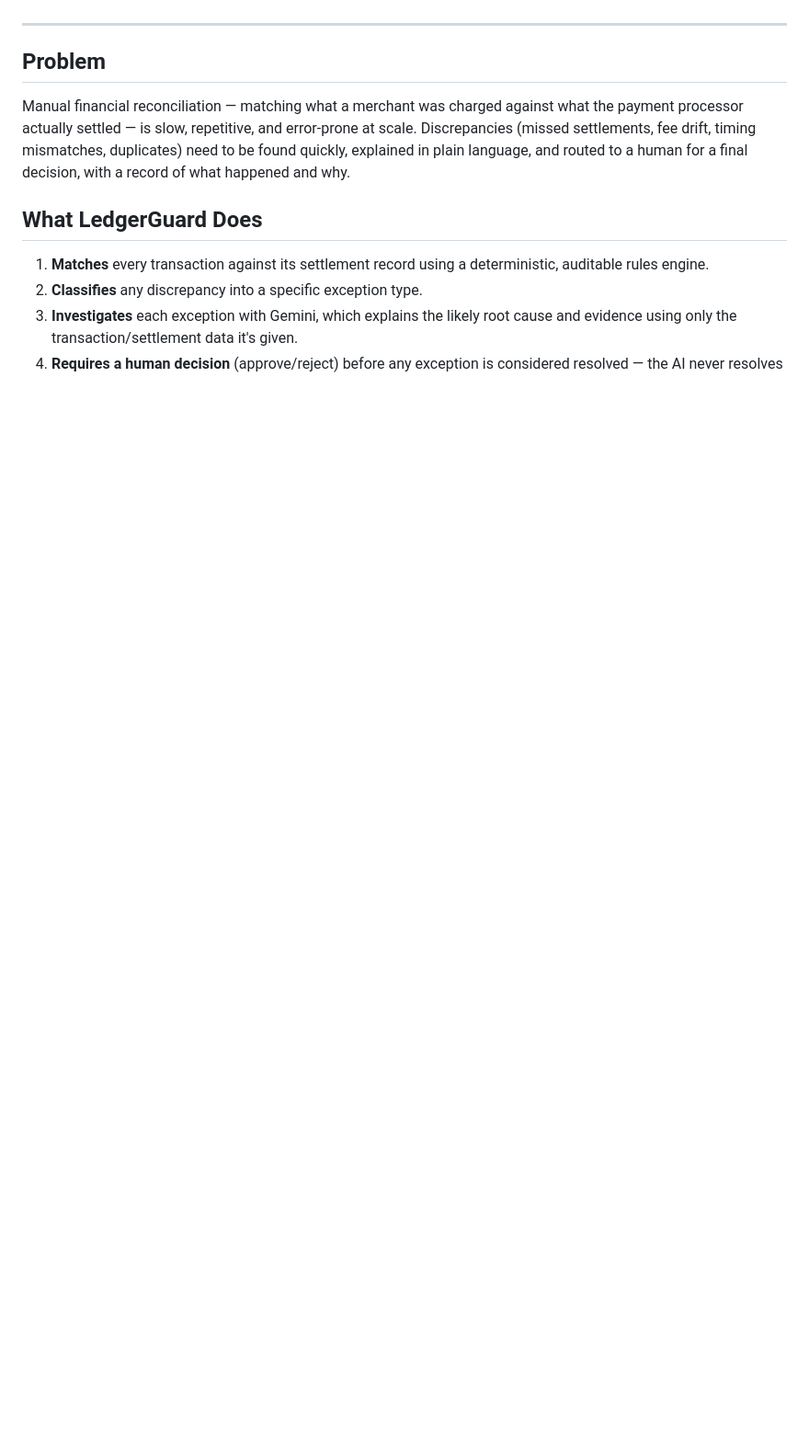
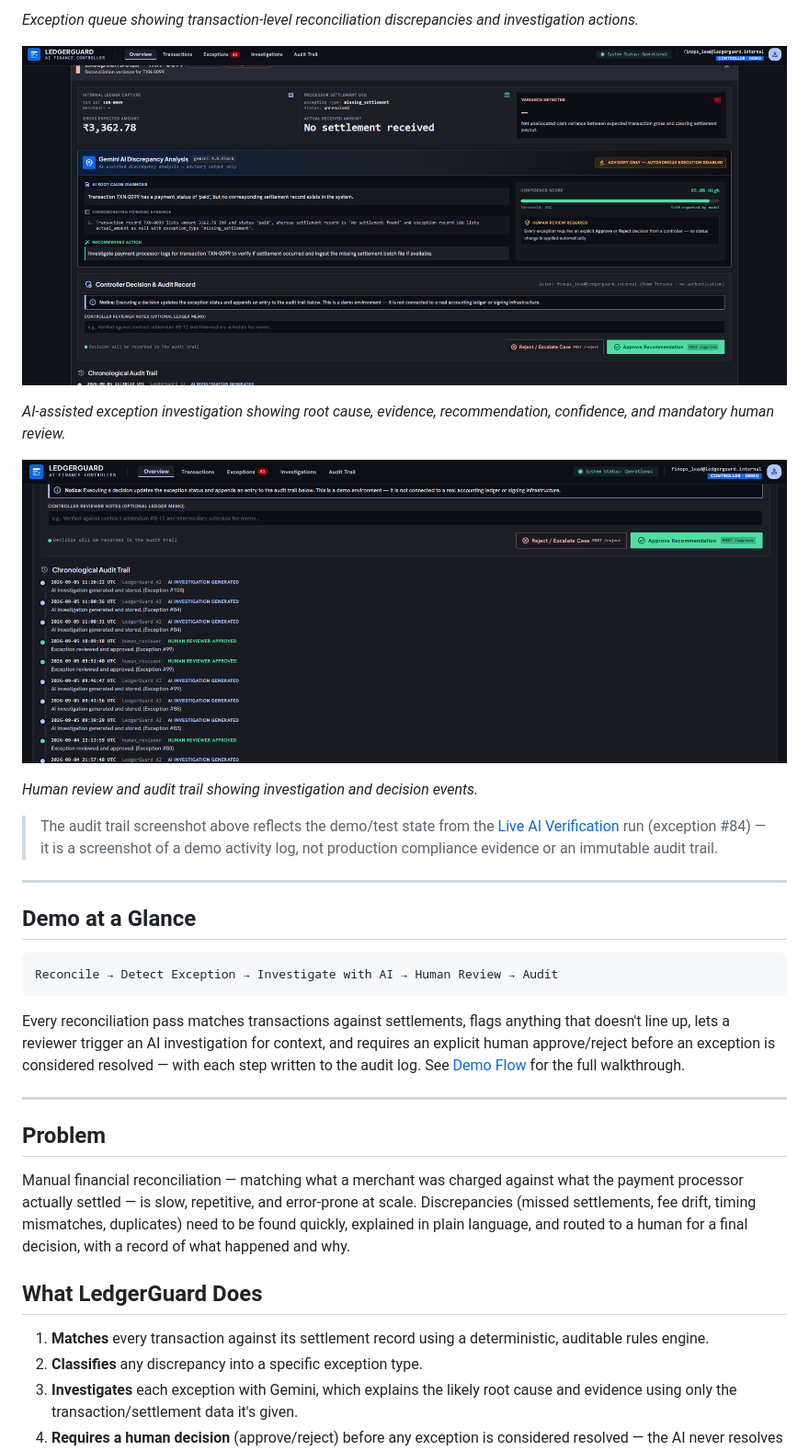
Before and after one commit to Anant2k05/ledgerguard-ai-finance-controller, a Markdown page: README.md, the part around one of its changes. Shown at 92% size. Rendered like a GitHub page; pictures changed too: docs/screenshots/ai-investigation.png (added), docs/screenshots/audit-trail.png (added); blank space fills up the shorter version.

Commit message:
Add LedgerGuard product screenshots to README
Co-Authored-By: Claude Sonnet 5 <noreply@anthropic.com>
Claude-Session: https://claude.ai/code/session_018kUTuYUwwsfDvAvzkKTfn4

````diff
--- a/README.md
+++ b/README.md
@@ -12,3 +27,31 @@ and isn't implemented.
+*Exception queue showing transaction-level reconciliation discrepancies and investigation actions.*
+
+![AI investigation](docs/screenshots/ai-investigation.png)
+
+*AI-assisted exception investigation showing root cause, evidence, recommendation, confidence, and mandatory human review.*
+
+![Audit trail](docs/screenshots/audit-trail.png)
+
+*Human review and audit trail showing investigation and decision events.*
+
+> The audit trail screenshot above reflects the demo/test state from the
+> [Live AI Verification](#live-ai-verification) run (exception #84) — it is a
+> screenshot of a demo activity log, not production compliance evidence or an
+> immutable audit trail.
+
+---
+
+## Demo at a Glance
+
+```
+Reconcile → Detect Exception → Investigate with AI → Human Review → Audit
+```
+
+Every reconciliation pass matches transactions against settlements, flags
+anything that doesn't line up, lets a reviewer trigger an AI investigation for
+context, and requires an explicit human approve/reject before an exception is
+considered resolved — with each step written to the audit log. See
+[Demo Flow](#demo-flow-5-minutes) for the full walkthrough.
 
 ---
 
````
Also changed, not shown: other parts of README.md (+15 -0 lines), docs/screenshots/dashboard.png (added), docs/screenshots/exception-queue.png (added).
